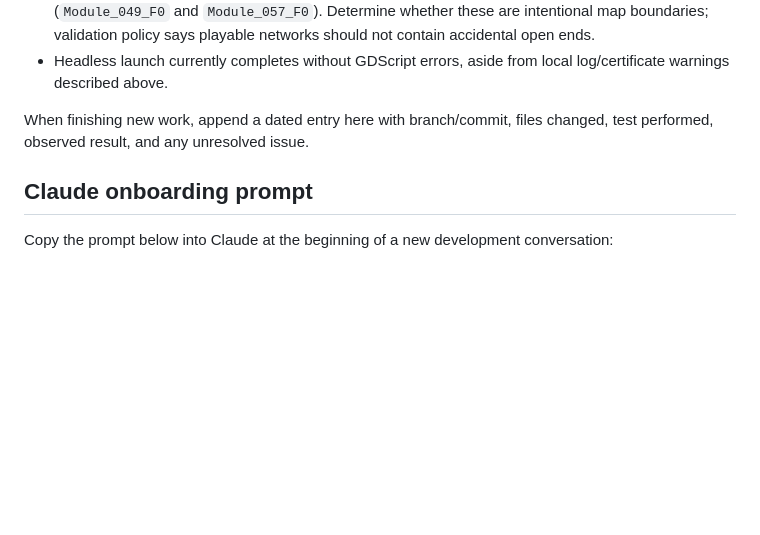
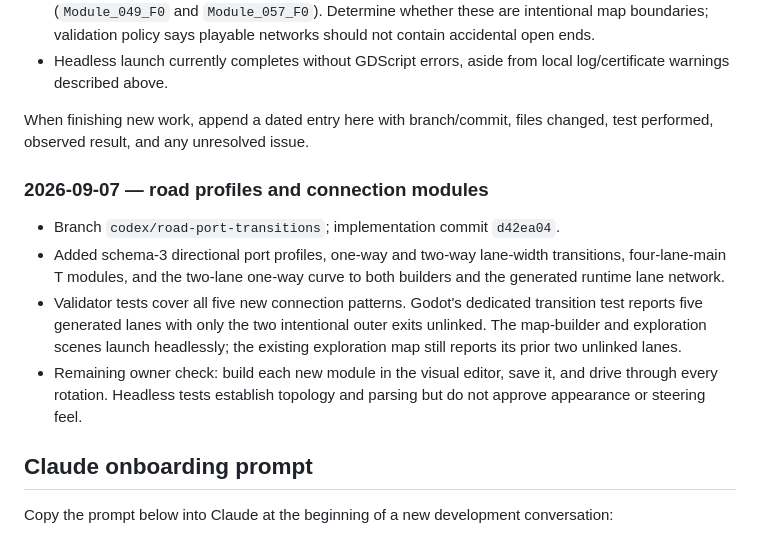
Before and after one commit to deestiles/CTT, a Markdown page: PROJECT_GUIDE.md, the part around the change. Rendered like a GitHub page; blank space fills up the shorter version.

Commit message:
docs: record road connector handoff

```diff
--- a/PROJECT_GUIDE.md
+++ b/PROJECT_GUIDE.md
@@ -212,6 +212,20 @@ As of 2026-09-07:
 
 When finishing new work, append a dated entry here with branch/commit, files changed, test performed, observed result, and any unresolved issue.
 
+### 2026-09-07 — road profiles and connection modules
+
+- Branch `codex/road-port-transitions`; implementation commit `d42ea04`.
+- Added schema-3 directional port profiles, one-way and two-way lane-width
+  transitions, four-lane-main T modules, and the two-lane one-way curve to both
+  builders and the generated runtime lane network.
+- Validator tests cover all five new connection patterns. Godot's dedicated
+  transition test reports five generated lanes with only the two intentional
+  outer exits unlinked. The map-builder and exploration scenes launch headlessly;
+  the existing exploration map still reports its prior two unlinked lanes.
+- Remaining owner check: build each new module in the visual editor, save it, and
+  drive through every rotation. Headless tests establish topology and parsing but
+  do not approve appearance or steering feel.
+
 ## Claude onboarding prompt
 
 Copy the prompt below into Claude at the beginning of a new development conversation:
```
